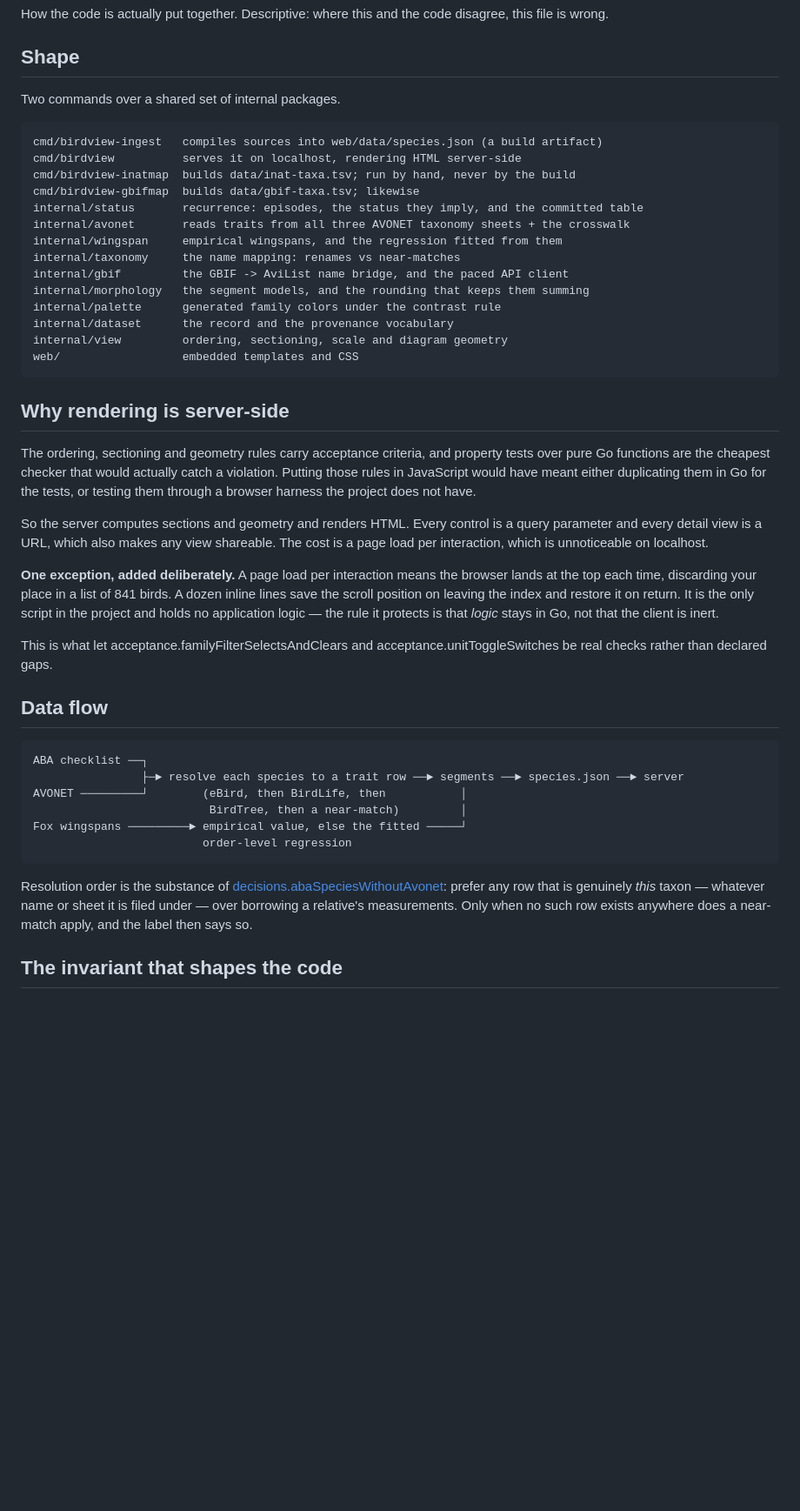
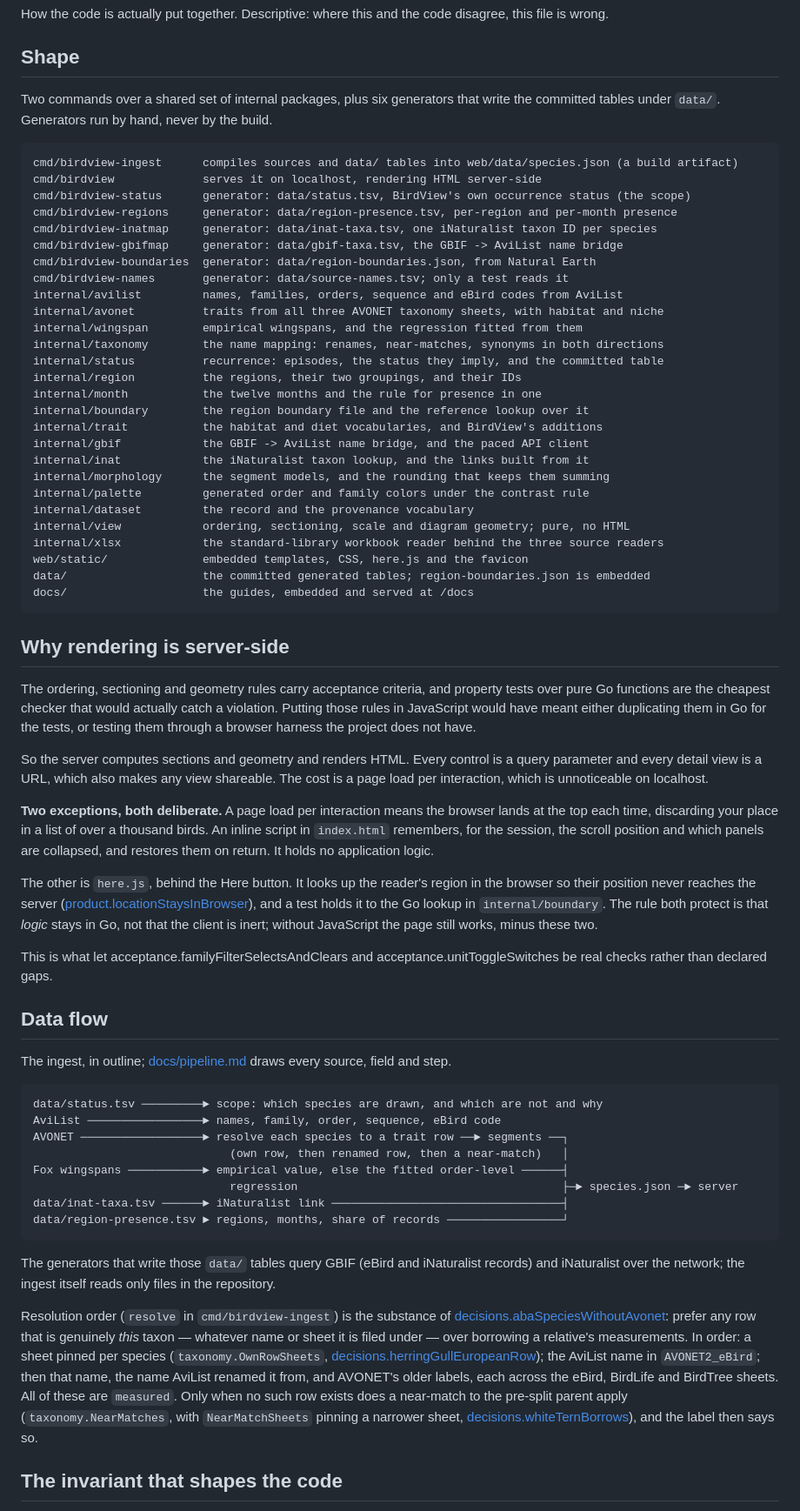
Before and after one commit to Sajmani/birdview, a Markdown page: river/arch.md, the part around one of its changes. Shown at 87% size. GitHub-like rendering; blank space fills up the shorter version.

Commit message:
Sync arch.md with the code, and start the local server detached
arch.md still described the ABA-era pipeline: the ABA checklist as an
input, 841 birds, four commands, one client script. It now lists all
eight commands and every internal package, both scripts (the inline
place-keeper and here.js), the ingest's real inputs (status.tsv,
AviList, AVONET, Fox, inat-taxa.tsv, region-presence.tsv) with
docs/pipeline.md as the full account, the trait resolution order as
resolve implements it, and view.SectionsBy.

AGENTS.md and arch.md now start the local server with nohup and its
output in a file, so the command that launches it returns instead of
holding an agent's turn open.

````diff
--- a/river/arch.md
+++ b/river/arch.md
@@ -5,23 +5,37 @@ is wrong.
 
 ## Shape
 
-Two commands over a shared set of internal packages.
+Two commands over a shared set of internal packages, plus six generators that write the committed
+tables under `data/`. Generators run by hand, never by the build.
 
 ```
-cmd/birdview-ingest   compiles sources into web/data/species.json (a build artifact)
-cmd/birdview          serves it on localhost, rendering HTML server-side
-cmd/birdview-inatmap  builds data/inat-taxa.tsv; run by hand, never by the build
-cmd/birdview-gbifmap  builds data/gbif-taxa.tsv; likewise
-internal/status       recurrence: episodes, the status they imply, and the committed table
-internal/avonet       reads traits from all three AVONET taxonomy sheets + the crosswalk
-internal/wingspan     empirical wingspans, and the regression fitted from them
-internal/taxonomy     the name mapping: renames vs near-matches
-internal/gbif         the GBIF -> AviList name bridge, and the paced API client
-internal/morphology   the segment models, and the rounding that keeps them summing
-internal/palette      generated family colors under the contrast rule
-internal/dataset      the record and the provenance vocabulary
-internal/view         ordering, sectioning, scale and diagram geometry
-web/                  embedded templates and CSS
+cmd/birdview-ingest      compiles sources and data/ tables into web/data/species.json (a build artifact)
+cmd/birdview             serves it on localhost, rendering HTML server-side
+cmd/birdview-status      generator: data/status.tsv, BirdView's own occurrence status (the scope)
+cmd/birdview-regions     generator: data/region-presence.tsv, per-region and per-month presence
+cmd/birdview-inatmap     generator: data/inat-taxa.tsv, one iNaturalist taxon ID per species
+cmd/birdview-gbifmap     generator: data/gbif-taxa.tsv, the GBIF -> AviList name bridge
+cmd/birdview-boundaries  generator: data/region-boundaries.json, from Natural Earth
+cmd/birdview-names       generator: data/source-names.tsv; only a test reads it
+internal/avilist         names, families, orders, sequence and eBird codes from AviList
+internal/avonet          traits from all three AVONET taxonomy sheets, with habitat and niche
+internal/wingspan        empirical wingspans, and the regression fitted from them
+internal/taxonomy        the name mapping: renames, near-matches, synonyms in both directions
+internal/status          recurrence: episodes, the status they imply, and the committed table
+internal/region          the regions, their two groupings, and their IDs
+internal/month           the twelve months and the rule for presence in one
+internal/boundary        the region boundary file and the reference lookup over it
+internal/trait           the habitat and diet vocabularies, and BirdView's additions
+internal/gbif            the GBIF -> AviList name bridge, and the paced API client
+internal/inat            the iNaturalist taxon lookup, and the links built from it
+internal/morphology      the segment models, and the rounding that keeps them summing
+internal/palette         generated order and family colors under the contrast rule
+internal/dataset         the record and the provenance vocabulary
+internal/view            ordering, sectioning, scale and diagram geometry; pure, no HTML
+internal/xlsx            the standard-library workbook reader behind the three source readers
+web/static/              embedded templates, CSS, here.js and the favicon
+data/                    the committed generated tables; region-boundaries.json is embedded
+docs/                    the guides, embedded and served at /docs
 ```
 
 ## Why rendering is server-side
@@ -35,28 +49,43 @@ So the server computes sections and geometry and renders HTML. Every control is
 and every detail view is a URL, which also makes any view shareable. The cost is a page load per
 interaction, which is unnoticeable on localhost.
 
-**One exception, added deliberately.** A page load per interaction means the browser lands at the
-top each time, discarding your place in a list of 841 birds. A dozen inline lines save the scroll
-position on leaving the index and restore it on return. It is the only script in the project and
-holds no application logic — the rule it protects is that *logic* stays in Go, not that the client
-is inert.
+**Two exceptions, both deliberate.** A page load per interaction means the browser lands at the
+top each time, discarding your place in a list of over a thousand birds. An inline script in
+`index.html` remembers, for the session, the scroll position and which panels are collapsed, and
+restores them on return. It holds no application logic.
+
+The other is `here.js`, behind the Here button. It looks up the reader's region in the browser so
+their position never reaches the server ([product.locationStaysInBrowser](requirements/local/product/filtering.md#locationstaysinbrowser)), and a test holds
+it to the Go lookup in `internal/boundary`. The rule both protect is that *logic* stays in Go, not
+that the client is inert; without JavaScript the page still works, minus these two.
 
 This is what let acceptance.familyFilterSelectsAndClears and acceptance.unitToggleSwitches be real checks rather than declared gaps.
 
 ## Data flow
 
+The ingest, in outline; [docs/pipeline.md](../docs/pipeline.md) draws every source, field and step.
+
 ```
-ABA checklist ──┐
-                ├─► resolve each species to a trait row ──► segments ──► species.json ──► server
-AVONET ─────────┘        (eBird, then BirdLife, then           │
-                          BirdTree, then a near-match)         │
-Fox wingspans ─────────► empirical value, else the fitted ─────┘
-                         order-level regression
+data/status.tsv ─────────► scope: which species are drawn, and which are not and why
+AviList ─────────────────► names, family, order, sequence, eBird code
+AVONET ──────────────────► resolve each species to a trait row ──► segments ──┐
+                             (own row, then renamed row, then a near-match)   │
+Fox wingspans ───────────► empirical value, else the fitted order-level ──────┤
+                             regression                                       ├─► species.json ─► server
+data/inat-taxa.tsv ──────► iNaturalist link ──────────────────────────────────┤
+data/region-presence.tsv ► regions, months, share of records ─────────────────┘
 ```
 
-Resolution order is the substance of [decisions.abaSpeciesWithoutAvonet](requirements/decisions.md#abaspecieswithoutavonet): prefer any row that is genuinely *this* taxon —
-whatever name or sheet it is filed under — over borrowing a relative's measurements. Only when no
-such row exists anywhere does a near-match apply, and the label then says so.
+The generators that write those `data/` tables query GBIF (eBird and iNaturalist records) and
+iNaturalist over the network; the ingest itself reads only files in the repository.
+
+Resolution order (`resolve` in `cmd/birdview-ingest`) is the substance of [decisions.abaSpeciesWithoutAvonet](requirements/decisions.md#abaspecieswithoutavonet): prefer any row that is genuinely *this* taxon —
+whatever name or sheet it is filed under — over borrowing a relative's measurements. In order: a
+sheet pinned per species (`taxonomy.OwnRowSheets`, [decisions.herringGullEuropeanRow](requirements/decisions.md#herringgulleuropeanrow)); the AviList
+name in `AVONET2_eBird`; then that name, the name AviList renamed it from, and AVONET's older
+labels, each across the eBird, BirdLife and BirdTree sheets. All of these are `measured`. Only when
+no such row exists does a near-match to the pre-split parent apply (`taxonomy.NearMatches`, with
+`NearMatchSheets` pinning a narrower sheet, [decisions.whiteTernBorrows](requirements/decisions.md#whiteternborrows)), and the label then says so.
 
 ## The invariant that shapes the code
 
````
Also changed, not shown: other parts of river/arch.md (+20 -9 lines), AGENTS.md (+3 -1 lines).
